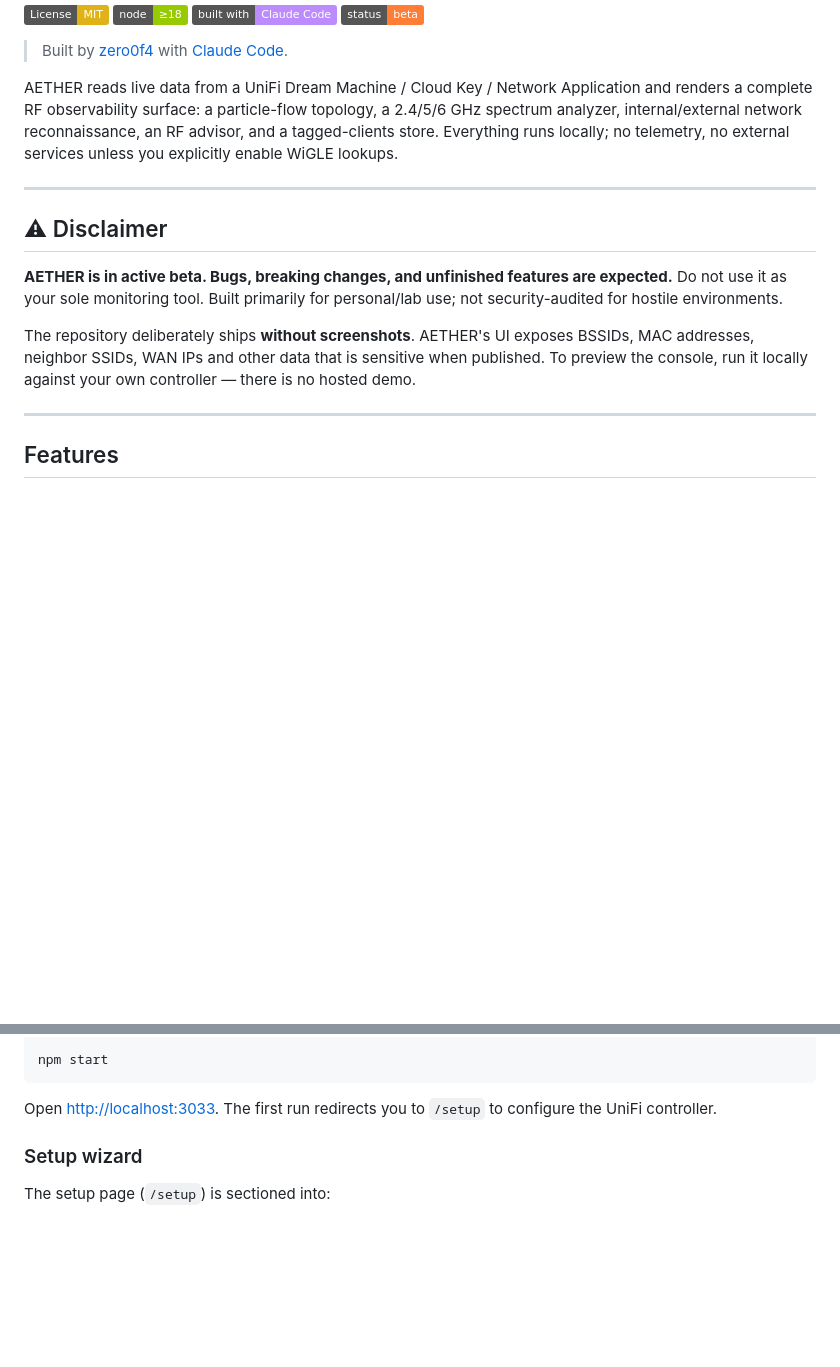
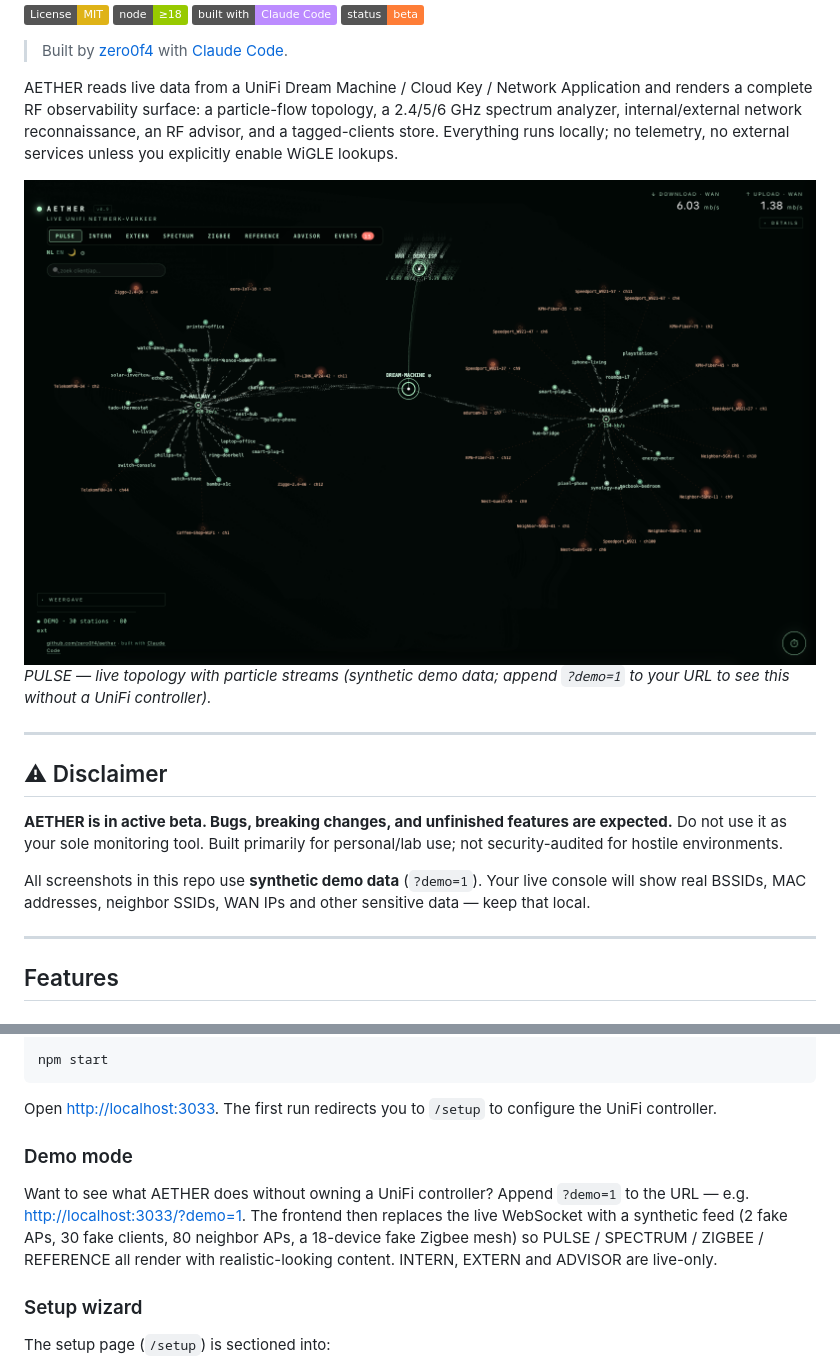
Before and after one commit to zero0f4/aether, a Markdown page: README.md, 2 parts joined by grey strips. Drawn GitHub-style; pictures changed too: docs/screenshots/01-pulse.png (added); badges without logos; blank space fills up the shorter version.

````diff
--- a/README.md
+++ b/README.md
@@ -11,13 +11,16 @@
 
 AETHER reads live data from a UniFi Dream Machine / Cloud Key / Network Application and renders a complete RF observability surface: a particle-flow topology, a 2.4/5/6 GHz spectrum analyzer, internal/external network reconnaissance, an RF advisor, and a tagged-clients store. Everything runs locally; no telemetry, no external services unless you explicitly enable WiGLE lookups.
 
+![PULSE — live topology with particle streams](docs/screenshots/01-pulse.png)
+*PULSE — live topology with particle streams (synthetic demo data; append `?demo=1` to your URL to see this without a UniFi controller).*
+
 ---
 
 ## ⚠ Disclaimer
 
 **AETHER is in active beta. Bugs, breaking changes, and unfinished features are expected.** Do not use it as your sole monitoring tool. Built primarily for personal/lab use; not security-audited for hostile environments.
 
-The repository deliberately ships **without screenshots**. AETHER's UI exposes BSSIDs, MAC addresses, neighbor SSIDs, WAN IPs and other data that is sensitive when published. To preview the console, run it locally against your own controller — there is no hosted demo.
+All screenshots in this repo use **synthetic demo data** (`?demo=1`). Your live console will show real BSSIDs, MAC addresses, neighbor SSIDs, WAN IPs and other sensitive data — keep that local.
 
 ---
 
@@ -65,6 +80,10 @@ npm start
 ```
 
 Open <http://localhost:3033>. The first run redirects you to `/setup` to configure the UniFi controller.
+
+### Demo mode
+
+Want to see what AETHER does without owning a UniFi controller? Append `?demo=1` to the URL — e.g. <http://localhost:3033/?demo=1>. The frontend then replaces the live WebSocket with a synthetic feed (2 fake APs, 30 fake clients, 80 neighbor APs, a 18-device fake Zigbee mesh) so PULSE / SPECTRUM / ZIGBEE / REFERENCE all render with realistic-looking content. INTERN, EXTERN and ADVISOR are live-only.
 
 ### Setup wizard
 
````
Also changed, not shown: other parts of README.md (+12 -0 lines), docs/screenshots/02-zigbee.png (added), docs/screenshots/02b-zigbee-focus.png (added), docs/screenshots/03-spectrum.png (added), docs/screenshots/04-reference.png (added), 2 other files.
